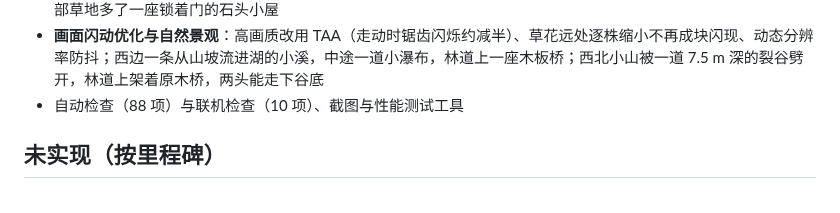
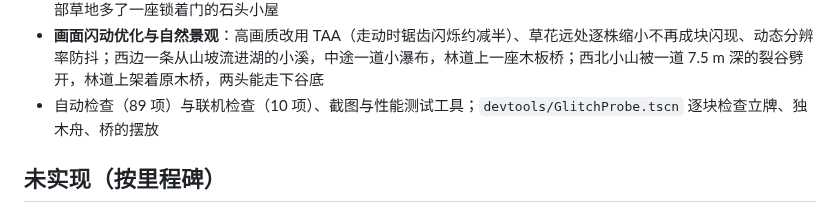
Before and after one commit to stloendays/Myworld, a Markdown page: README.md, the part around the change. Drawn GitHub-style.

```diff
--- a/README.md
+++ b/README.md
@@ -216,7 +216,7 @@ pwsh -File devtools/fetch_polyhaven.ps1
 - **图腾山洞与任务**：北边岩脊里的山洞，石厅里有会说话的老图腾和不灭的篝火，九个任务一个一个接；洞的尽头一道光门通往第二个世界（先卸载湖畔再加载，不同时占内存；世界二目前是雾中浮岛）
 - **旅行日志、图鉴、星座**：J 查看任务进度和图鉴（14 种动物、5 个原创星座），晴朗的夜里盯着星座看就能认出；南部草地多了一座锁着门的石头小屋
 - **画面闪动优化与自然景观**：高画质改用 TAA（走动时锯齿闪烁约减半）、草花远处逐株缩小不再成块闪现、动态分辨率防抖；西边一条从山坡流进湖的小溪，中途一道小瀑布，林道上一座木板桥；西北小山被一道 7.5 m 深的裂谷劈开，林道上架着原木桥，两头能走下谷底
-- 自动检查（88 项）与联机检查（10 项）、截图与性能测试工具
+- 自动检查（89 项）与联机检查（10 项）、截图与性能测试工具；`devtools/GlitchProbe.tscn` 逐块检查立牌、独木舟、桥的摆放
 
 ## 未实现（按里程碑）
 
```
Also changed, not shown: docs/FIX_WORLD_TILT.md (added, +39 -0 lines), docs/screenshots/fix_02_canoe_dock.png (added), 12 other files.
